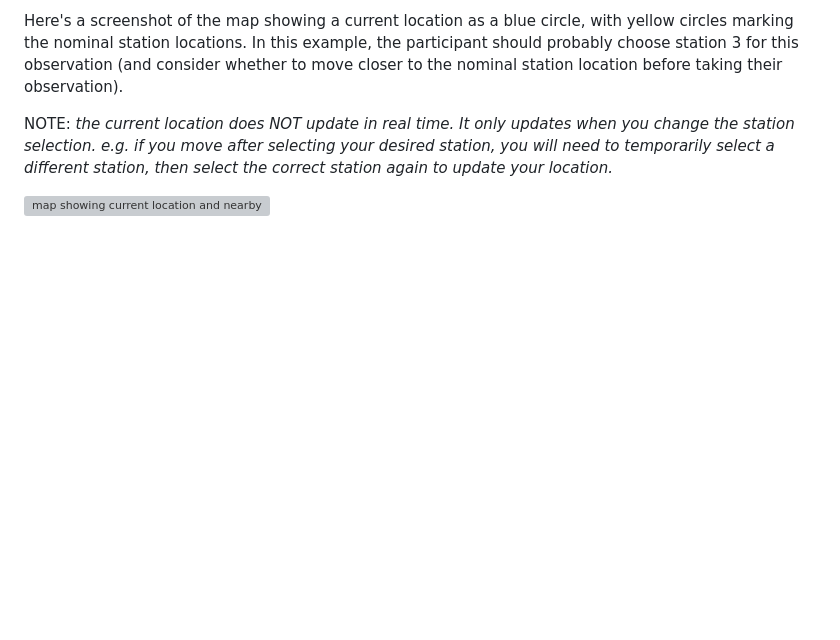
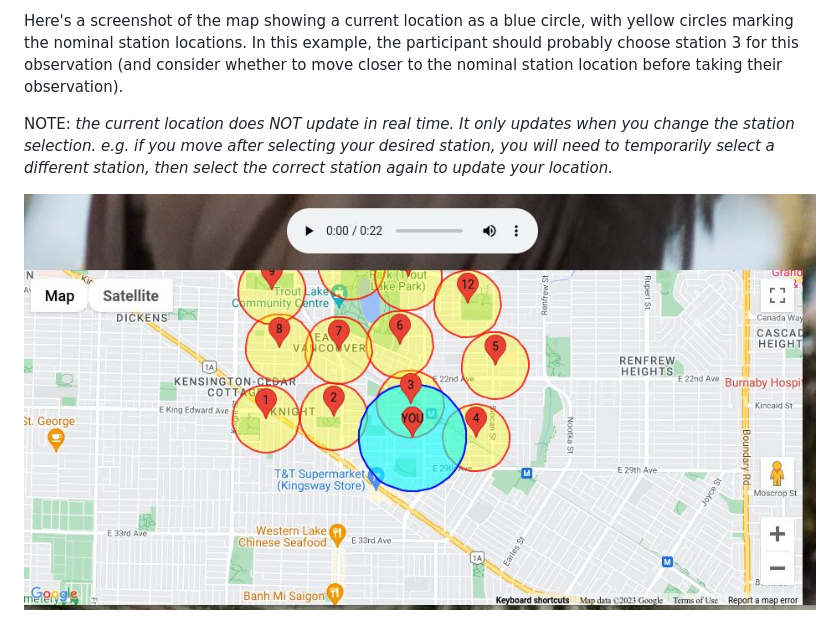
Before and after one commit to commonloon/coha-gcloud, a Markdown page: static/HELP.md, the part around the change. Rendered like a GitHub page; blank space fills up the shorter version; grey boxes are pictures that could not be loaded.

Commit message:
Fix image url for github

```diff
--- a/static/HELP.md
+++ b/static/HELP.md
@@ -102,4 +102,4 @@ NOTE: *the current location does NOT update in real time.  It only updates when
 e.g. if you move after selecting your desired station, you will need to temporarily select a different station,
 then select the correct station again to update your location.*
 
-![map showing current location and nearby stations](/map_demo.jpg)
+![map showing current location and nearby stations](/static/map_demo.jpg)
```
